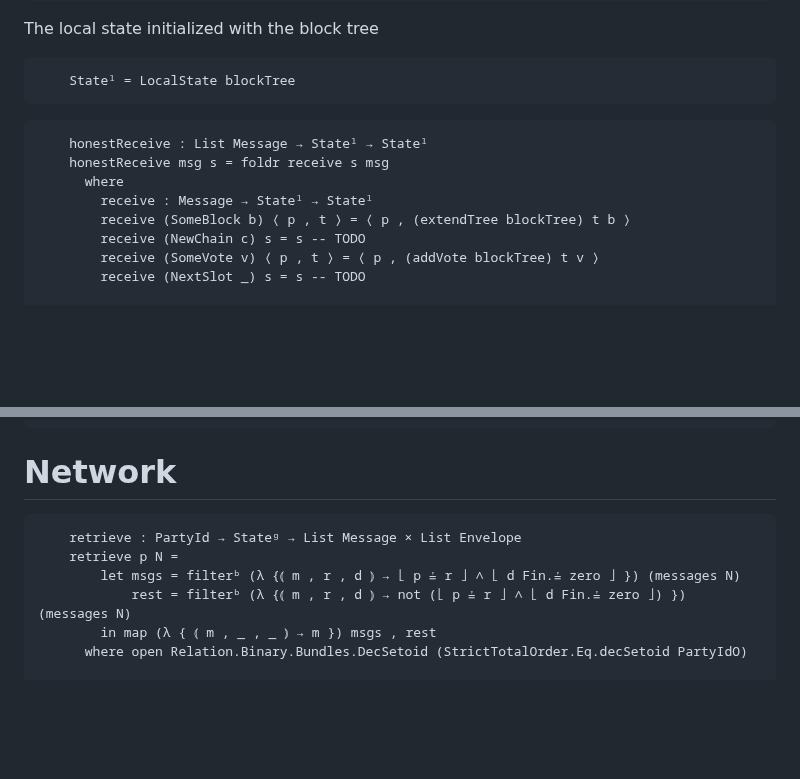
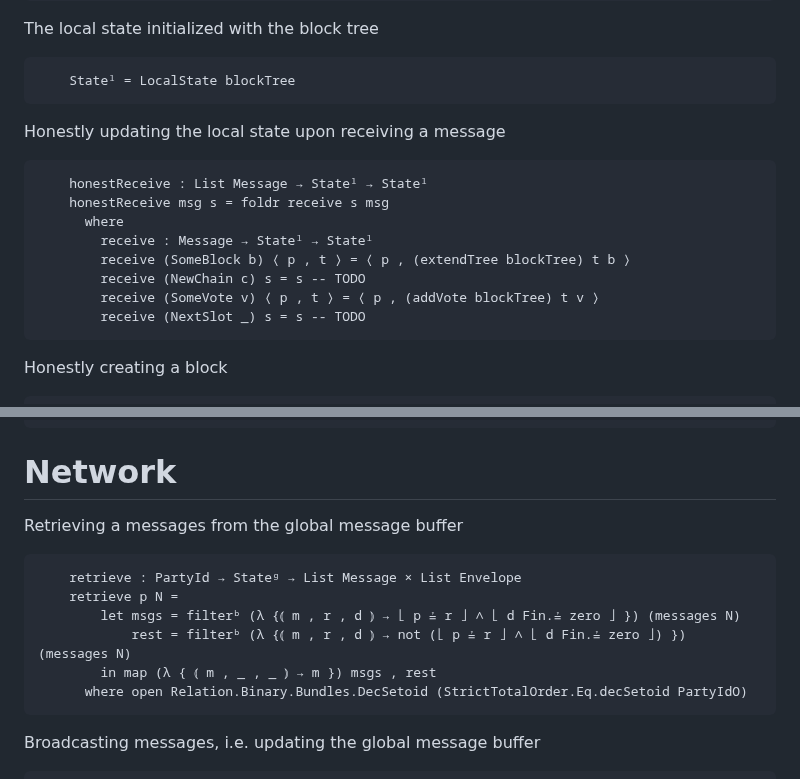
Before and after one commit to input-output-hk/peras-design, a Markdown page: src/Peras/SmallStep.lagda.md, 2 parts joined by grey strips. Rendered like a GitHub page; blank space fills up the shorter version.

Commit message:
Comments

````diff
--- a/src/Peras/SmallStep.lagda.md
+++ b/src/Peras/SmallStep.lagda.md
@@ -186,6 +186,7 @@ The local state initialized with the block tree
 ```agda
     Stateˡ = LocalState blockTree
 ```
+Honestly updating the local state upon receiving a message
 
 ```agda
     honestReceive : List Message → Stateˡ → Stateˡ
@@ -196,7 +197,10 @@ The local state initialized with the block tree
         receive (NewChain c) s = s -- TODO
         receive (SomeVote v) ⟨ p , t ⟩ = ⟨ p , (addVote blockTree) t v ⟩
         receive (NextSlot _) s = s -- TODO
+```
+Honestly creating a block
 
+```agda
     honestCreate : Slot → RoundNumber → List Tx → Stateˡ → Message × Stateˡ
     honestCreate sl (record { roundNumber = r }) txs ⟨ p , tree ⟩ =
       let best = (bestChain blockTree) (pred sl) tree
@@ -270,6 +274,8 @@ The global state consists of the following fields:
 ```
 # Network
 
+Retrieving a messages from the global message buffer
+
 ```agda
     retrieve : PartyId → Stateᵍ → List Message × List Envelope
     retrieve p N =
@@ -277,7 +283,10 @@ The global state consists of the following fields:
             rest = filterᵇ (λ {⦅ m , r , d ⦆ → not (⌊ p ≟ r ⌋ ∧ ⌊ d Fin.≟ zero ⌋) }) (messages N)
         in map (λ { ⦅ m , _ , _ ⦆ → m }) msgs , rest
       where open Relation.Binary.Bundles.DecSetoid (StrictTotalOrder.Eq.decSetoid PartyIdO)
+```
+Broadcasting messages, i.e. updating the global message buffer
 
+```agda
     broadcast : Message → Stateᵍ → Stateᵍ
     broadcast m N =
       record N {
````
